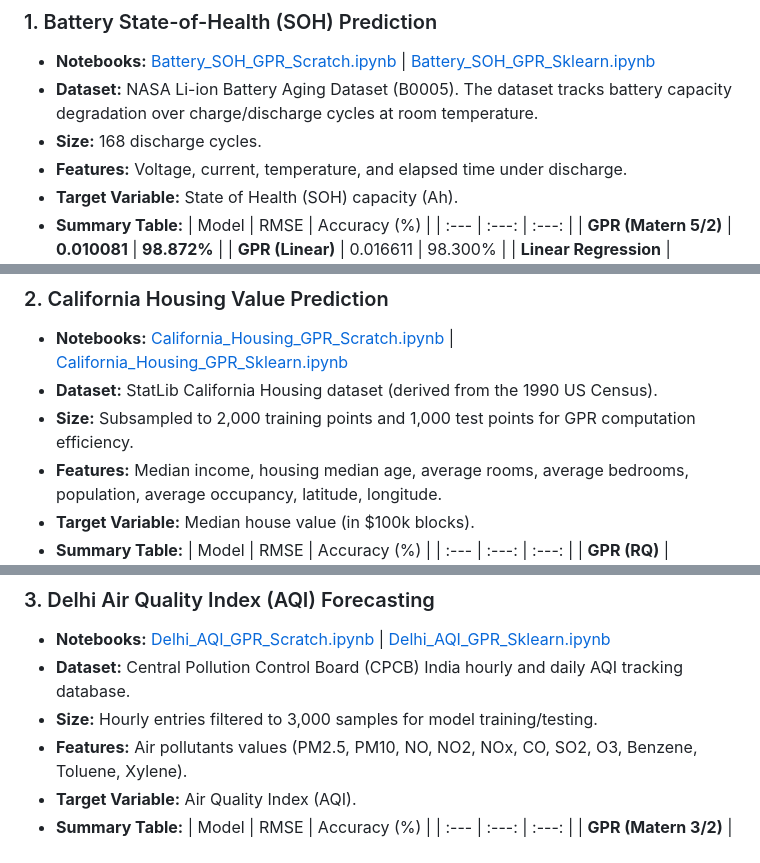
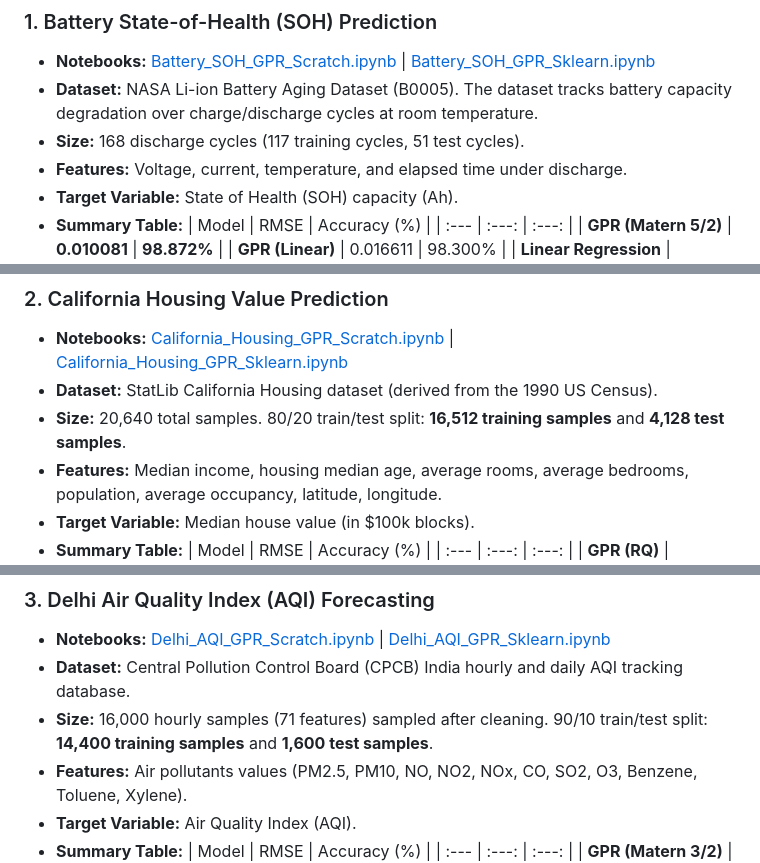
Before and after one commit to Prateek312413/IITM_Internship, a Markdown page: README.md, 3 parts joined by grey strips. Rendered like a GitHub page.

Commit message:
Correct exact dataset sizes and train/test splits for California Housing and Delhi AQI in README

```diff
--- a/README.md
+++ b/README.md
@@ -29,7 +29,7 @@ The repository contains exactly the following files:
 ### 1. Battery State-of-Health (SOH) Prediction
 * **Notebooks:** [Battery_SOH_GPR_Scratch.ipynb](Battery_SOH_GPR_Scratch.ipynb) | [Battery_SOH_GPR_Sklearn.ipynb](Battery_SOH_GPR_Sklearn.ipynb)
 * **Dataset:** NASA Li-ion Battery Aging Dataset (B0005). The dataset tracks battery capacity degradation over charge/discharge cycles at room temperature.
-* **Size:** 168 discharge cycles.
+* **Size:** 168 discharge cycles (117 training cycles, 51 test cycles).
 * **Features:** Voltage, current, temperature, and elapsed time under discharge.
 * **Target Variable:** State of Health (SOH) capacity (Ah).
 * **Summary Table:**
@@ -51,7 +51,7 @@ The repository contains exactly the following files:
 ### 2. California Housing Value Prediction
 * **Notebooks:** [California_Housing_GPR_Scratch.ipynb](California_Housing_GPR_Scratch.ipynb) | [California_Housing_GPR_Sklearn.ipynb](California_Housing_GPR_Sklearn.ipynb)
 * **Dataset:** StatLib California Housing dataset (derived from the 1990 US Census).
-* **Size:** Subsampled to 2,000 training points and 1,000 test points for GPR computation efficiency.
+* **Size:** 20,640 total samples. 80/20 train/test split: **16,512 training samples** and **4,128 test samples**.
 * **Features:** Median income, housing median age, average rooms, average bedrooms, population, average occupancy, latitude, longitude.
 * **Target Variable:** Median house value (in $100k blocks).
 * **Summary Table:**
@@ -71,7 +71,7 @@ The repository contains exactly the following files:
 ### 3. Delhi Air Quality Index (AQI) Forecasting
 * **Notebooks:** [Delhi_AQI_GPR_Scratch.ipynb](Delhi_AQI_GPR_Scratch.ipynb) | [Delhi_AQI_GPR_Sklearn.ipynb](Delhi_AQI_GPR_Sklearn.ipynb)
 * **Dataset:** Central Pollution Control Board (CPCB) India hourly and daily AQI tracking database.
-* **Size:** Hourly entries filtered to 3,000 samples for model training/testing.
+* **Size:** 16,000 hourly samples (71 features) sampled after cleaning. 90/10 train/test split: **14,400 training samples** and **1,600 test samples**.
 * **Features:** Air pollutants values (PM2.5, PM10, NO, NO2, NOx, CO, SO2, O3, Benzene, Toluene, Xylene).
 * **Target Variable:** Air Quality Index (AQI).
 * **Summary Table:**
```
Also changed, not shown: other parts of README.md (+3 -3 lines).
